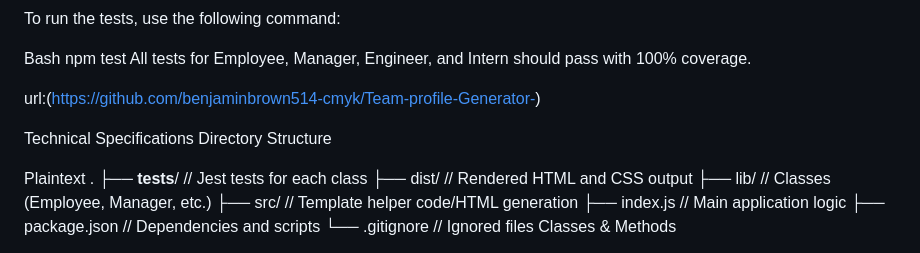
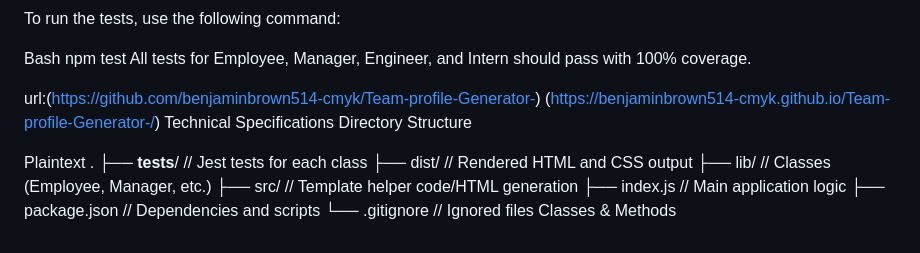
Before and after one commit to benjaminbrown514-cmyk/Team-profile-Generator-, a Markdown page: README.md, the part around the change. Rendered like a GitHub page.

```diff
--- a/README.md
+++ b/README.md
@@ -80,7 +80,7 @@ npm test
 All tests for Employee, Manager, Engineer, and Intern should pass with 100% coverage.
 
 url:(https://github.com/benjaminbrown514-cmyk/Team-profile-Generator-)
-
+(https://benjaminbrown514-cmyk.github.io/Team-profile-Generator-/)
 Technical Specifications
 Directory Structure
 
```
